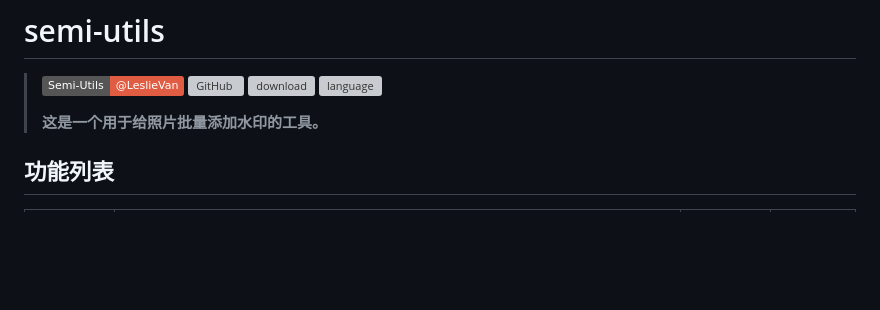
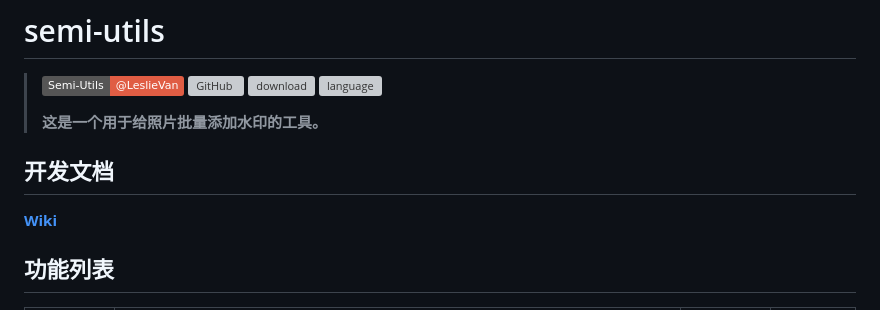
Before and after one commit to leslievan/semi-utils, a Markdown page: README.md, the part around the change. Rendered like a GitHub page; badges without logos; blank space fills up the shorter version; grey boxes are pictures that could not be loaded.

Commit message:
- 更新了 readme 文件 - 添加了开发文档的引用

```diff
--- a/README.md
+++ b/README.md
@@ -6,6 +6,10 @@
 > ![language](https://img.shields.io/github/languages/top/leslievan/semi-utils?color=orange)
 >
 > **这是一个用于给照片批量添加水印的工具。**
+
+## 开发文档
+
+**[Wiki](../../wiki)**
 
 ## 功能列表
 
```
